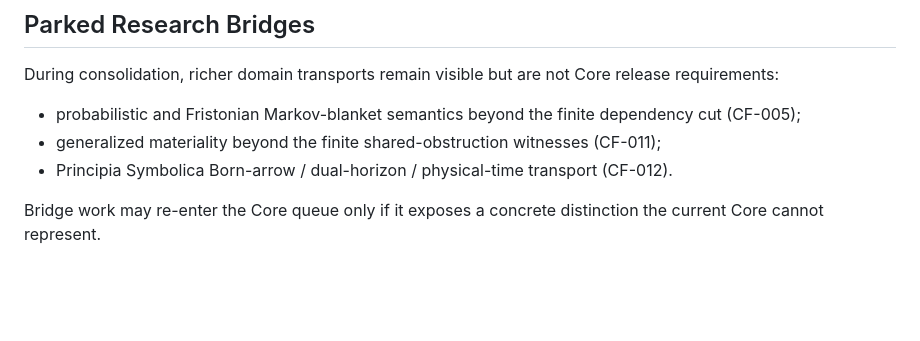
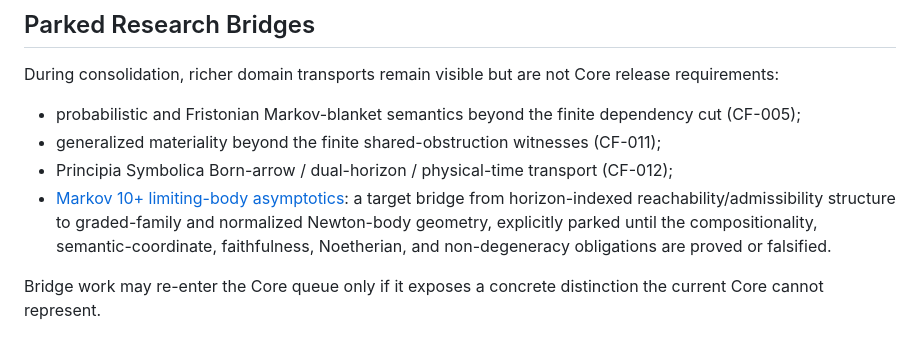
Before and after one commit to PaulTiffany/basilisk, a Markdown page: docs/research-status.md, the part around the change. Rendered like a GitHub page; blank space fills up the shorter version.

Commit message:
register Markov 10+ as parked research bridge
Assisted-by: ChatGPT (OpenAI; GPT-5.6 Sol)

```diff
--- a/docs/research-status.md
+++ b/docs/research-status.md
@@ -62,7 +62,8 @@ During consolidation, richer domain transports remain visible but are not Core r
 
 - probabilistic and Fristonian Markov-blanket semantics beyond the finite dependency cut (CF-005);
 - generalized materiality beyond the finite shared-obstruction witnesses (CF-011);
-- Principia Symbolica Born-arrow / dual-horizon / physical-time transport (CF-012).
+- Principia Symbolica Born-arrow / dual-horizon / physical-time transport (CF-012);
+- [Markov 10+ limiting-body asymptotics](markov-10-plus.md): a target bridge from horizon-indexed reachability/admissibility structure to graded-family and normalized Newton-body geometry, explicitly parked until the compositionality, semantic-coordinate, faithfulness, Noetherian, and non-degeneracy obligations are proved or falsified.
 
 Bridge work may re-enter the Core queue only if it exposes a concrete distinction the current Core cannot represent.
 
```
